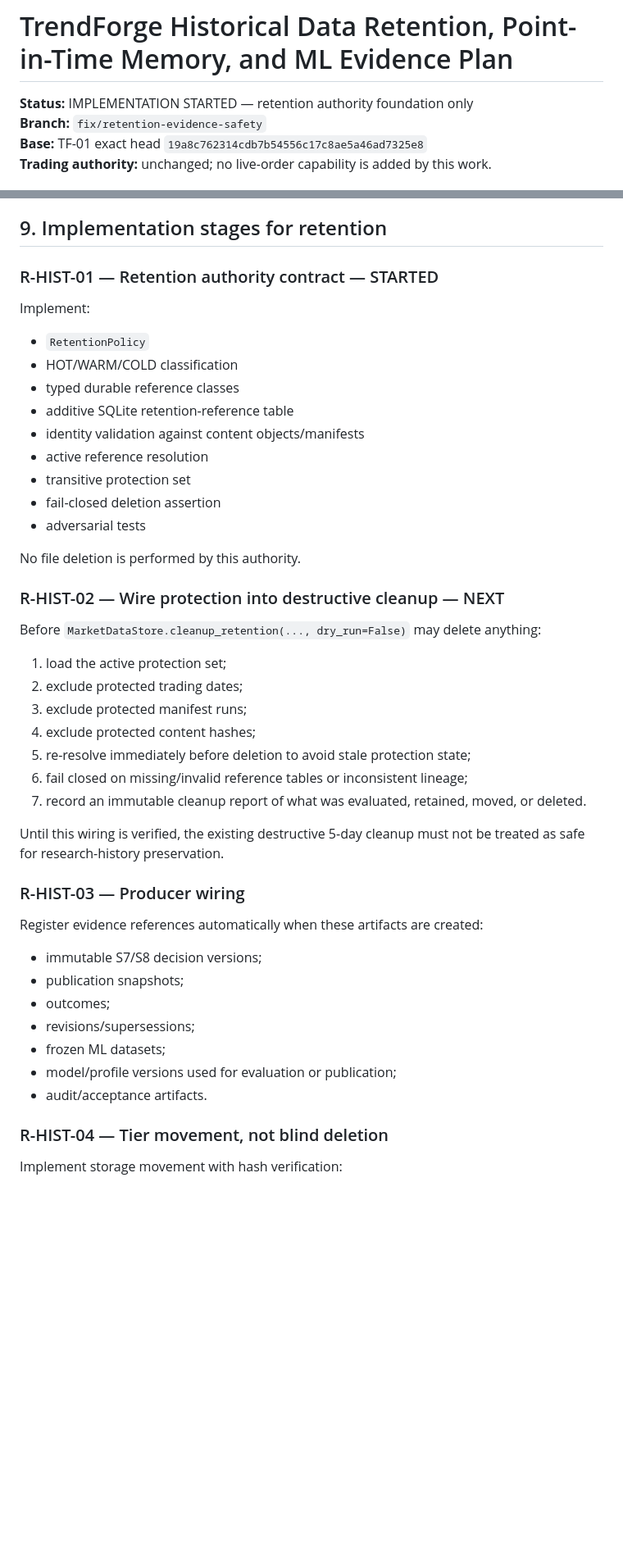
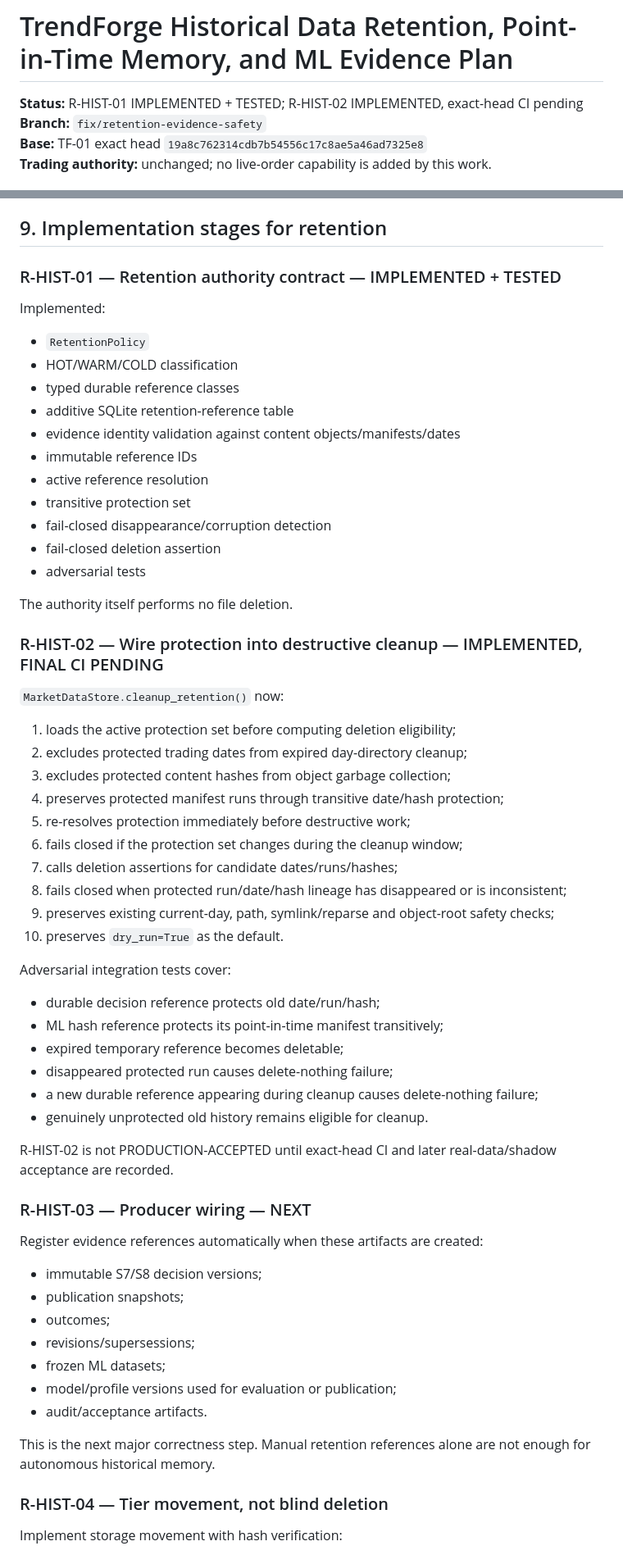
Before and after one commit to onlyvictus-bit/trendforge, a Markdown page: docs/HISTORICAL_DATA_RETENTION_AND_ML_MEMORY_PLAN.md, 2 parts joined by grey strips. Shown at 82% size. Drawn GitHub-style; blank space fills up the shorter version.

Commit message:
docs: advance retention roadmap through R-HIST-02

```diff
--- a/docs/HISTORICAL_DATA_RETENTION_AND_ML_MEMORY_PLAN.md
+++ b/docs/HISTORICAL_DATA_RETENTION_AND_ML_MEMORY_PLAN.md
@@ -1,6 +1,6 @@
 # TrendForge Historical Data Retention, Point-in-Time Memory, and ML Evidence Plan
 
-**Status:** IMPLEMENTATION STARTED — retention authority foundation only
+**Status:** R-HIST-01 IMPLEMENTED + TESTED; R-HIST-02 IMPLEMENTED, exact-head CI pending
 **Branch:** `fix/retention-evidence-safety`
 **Base:** TF-01 exact head `19a8c762314cdb7b54556c17c8ae5a46ad7325e8`
 **Trading authority:** unchanged; no live-order capability is added by this work.
@@ -162,37 +166,51 @@ TF-02 through TF-05 remain separate roadmap work. This change must not be used t
 
 ## 9. Implementation stages for retention
 
-### R-HIST-01 — Retention authority contract — STARTED
+### R-HIST-01 — Retention authority contract — IMPLEMENTED + TESTED
 
-Implement:
+Implemented:
 
 - `RetentionPolicy`
 - HOT/WARM/COLD classification
 - typed durable reference classes
 - additive SQLite retention-reference table
-- identity validation against content objects/manifests
+- evidence identity validation against content objects/manifests/dates
+- immutable reference IDs
 - active reference resolution
 - transitive protection set
+- fail-closed disappearance/corruption detection
 - fail-closed deletion assertion
 - adversarial tests
 
-No file deletion is performed by this authority.
+The authority itself performs no file deletion.
 
-### R-HIST-02 — Wire protection into destructive cleanup — NEXT
+### R-HIST-02 — Wire protection into destructive cleanup — IMPLEMENTED, FINAL CI PENDING
 
-Before `MarketDataStore.cleanup_retention(..., dry_run=False)` may delete anything:
+`MarketDataStore.cleanup_retention()` now:
 
-1. load the active protection set;
-2. exclude protected trading dates;
-3. exclude protected manifest runs;
-4. exclude protected content hashes;
-5. re-resolve immediately before deletion to avoid stale protection state;
-6. fail closed on missing/invalid reference tables or inconsistent lineage;
-7. record an immutable cleanup report of what was evaluated, retained, moved, or deleted.
+1. loads the active protection set before computing deletion eligibility;
+2. excludes protected trading dates from expired day-directory cleanup;
+3. excludes protected content hashes from object garbage collection;
+4. preserves protected manifest runs through transitive date/hash protection;
+5. re-resolves protection immediately before destructive work;
+6. fails closed if the protection set changes during the cleanup window;
+7. calls deletion assertions for candidate dates/runs/hashes;
+8. fails closed when protected run/date/hash lineage has disappeared or is inconsistent;
+9. preserves existing current-day, path, symlink/reparse and object-root safety checks;
+10. preserves `dry_run=True` as the default.
 
-Until this wiring is verified, the existing destructive 5-day cleanup must not be treated as safe for research-history preservation.
+Adversarial integration tests cover:
 
-### R-HIST-03 — Producer wiring
+- durable decision reference protects old date/run/hash;
+- ML hash reference protects its point-in-time manifest transitively;
+- expired temporary reference becomes deletable;
+- disappeared protected run causes delete-nothing failure;
+- a new durable reference appearing during cleanup causes delete-nothing failure;
+- genuinely unprotected old history remains eligible for cleanup.
+
+R-HIST-02 is not PRODUCTION-ACCEPTED until exact-head CI and later real-data/shadow acceptance are recorded.
+
+### R-HIST-03 — Producer wiring — NEXT
 
 Register evidence references automatically when these artifacts are created:
 
@@ -203,6 +221,8 @@ Register evidence references automatically when these artifacts are created:
 - frozen ML datasets;
 - model/profile versions used for evaluation or publication;
 - audit/acceptance artifacts.
+
+This is the next major correctness step. Manual retention references alone are not enough for autonomous historical memory.
 
 ### R-HIST-04 — Tier movement, not blind deletion
 
```
Also changed, not shown: other parts of docs/HISTORICAL_DATA_RETENTION_AND_ML_MEMORY_PLAN.md (+29 -20 lines).
